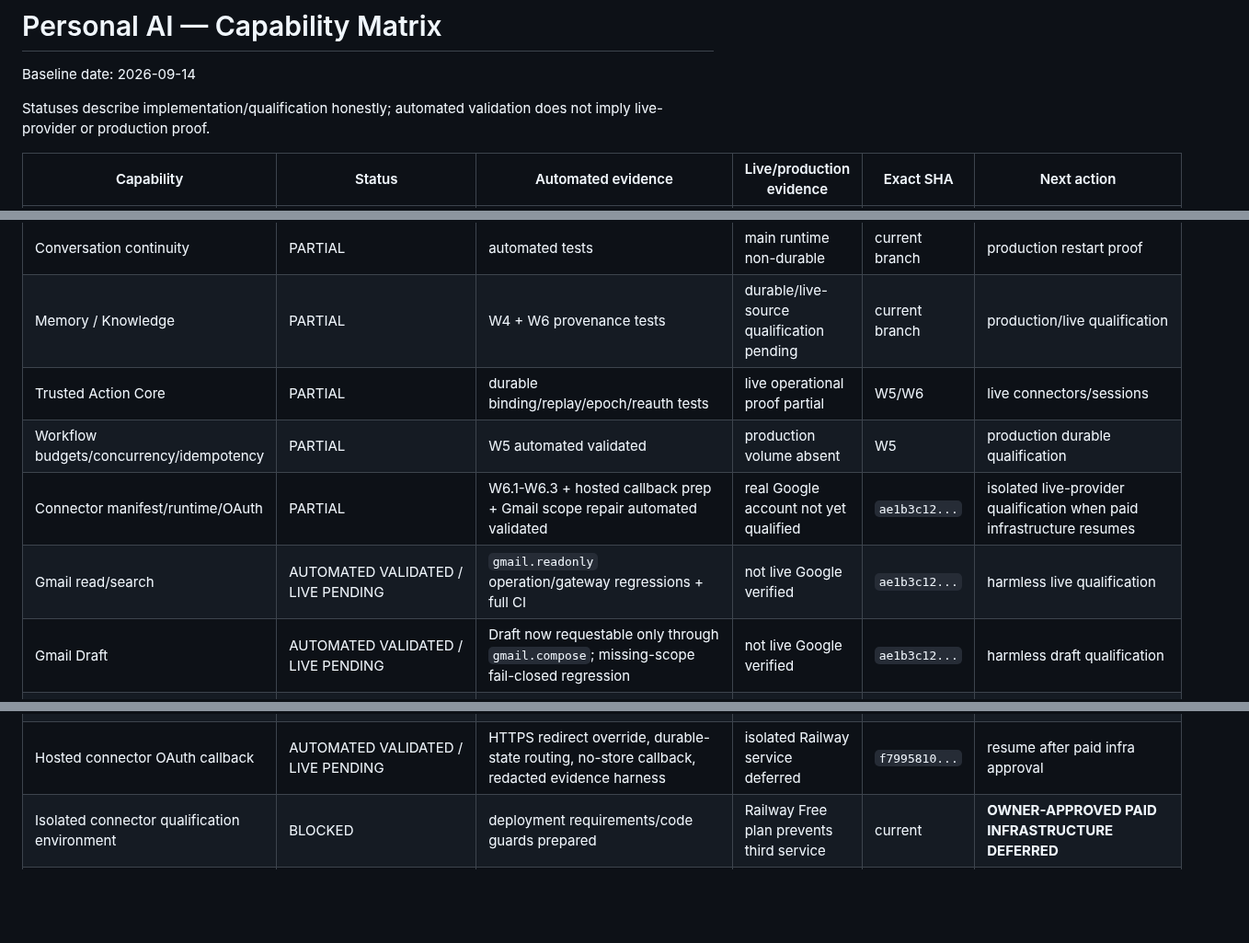
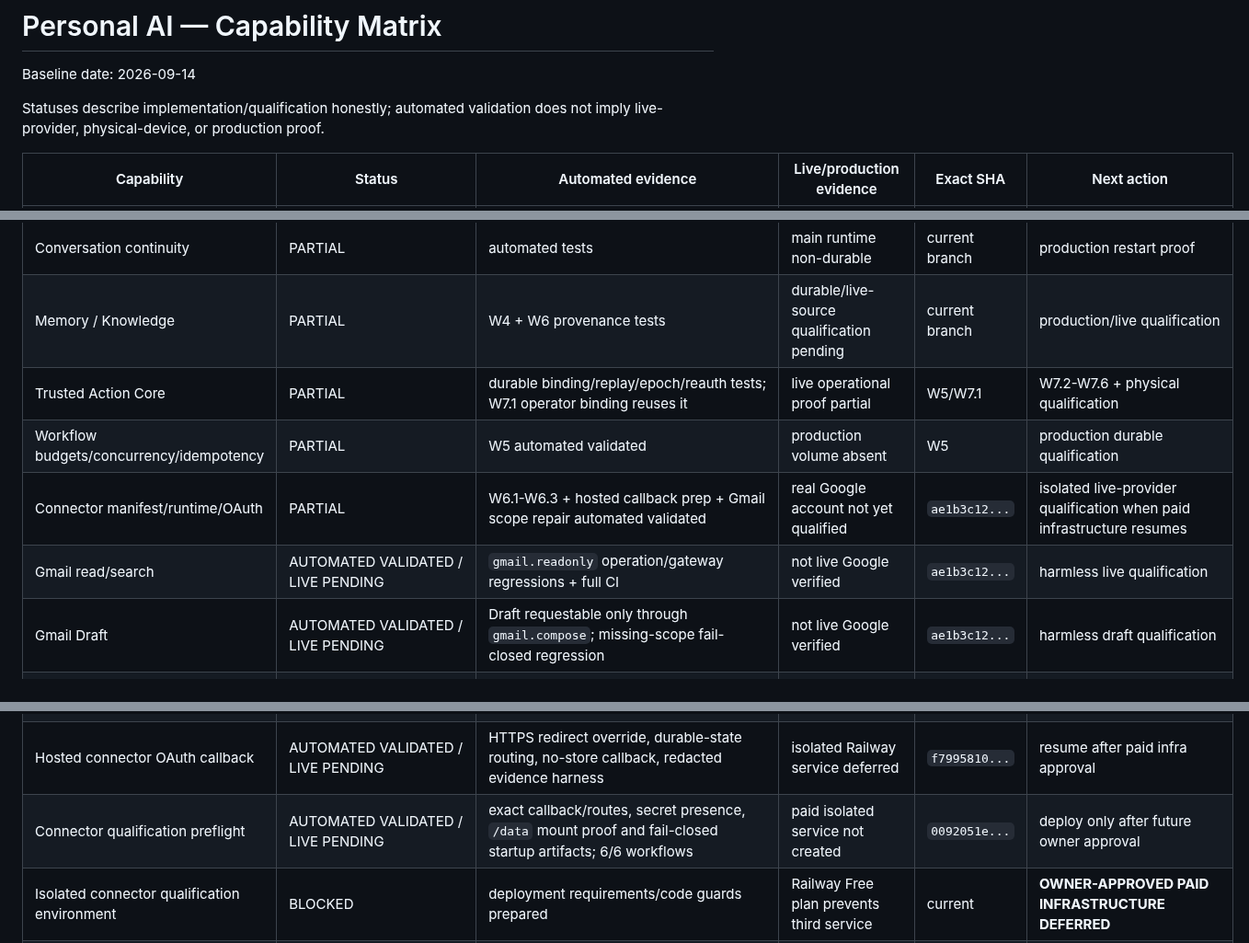
Before and after one commit to sawantvaishnav1994-ai/personal-ai, a Markdown page: docs/CAPABILITY_MATRIX.md, 3 parts joined by grey strips. Shown at 92% size. Rendered like a GitHub page; blank space fills up the shorter version.

```diff
--- a/docs/CAPABILITY_MATRIX.md
+++ b/docs/CAPABILITY_MATRIX.md
@@ -2,7 +2,7 @@
 
 Baseline date: 2026-09-14
 
-Statuses describe implementation/qualification honestly; automated validation does not imply live-provider or production proof.
+Statuses describe implementation/qualification honestly; automated validation does not imply live-provider, physical-device, or production proof.
 
 | Capability | Status | Automated evidence | Live/production evidence | Exact SHA | Next action |
 | --- | --- | --- | --- | --- | --- |
@@ -10,11 +10,11 @@ Statuses describe implementation/qualification honestly; automated validation do
 | Trusted devices/sessions | PARTIAL | binding/revocation tests | physical multi-browser incomplete | current branch | physical trust qualification |
 | Conversation continuity | PARTIAL | automated tests | main runtime non-durable | current branch | production restart proof |
 | Memory / Knowledge | PARTIAL | W4 + W6 provenance tests | durable/live-source qualification pending | current branch | production/live qualification |
-| Trusted Action Core | PARTIAL | durable binding/replay/epoch/reauth tests | live operational proof partial | W5/W6 | live connectors/sessions |
+| Trusted Action Core | PARTIAL | durable binding/replay/epoch/reauth tests; W7.1 operator binding reuses it | live operational proof partial | W5/W7.1 | W7.2-W7.6 + physical qualification |
 | Workflow budgets/concurrency/idempotency | PARTIAL | W5 automated validated | production volume absent | W5 | production durable qualification |
 | Connector manifest/runtime/OAuth | PARTIAL | W6.1-W6.3 + hosted callback prep + Gmail scope repair automated validated | real Google account not yet qualified | `ae1b3c12...` | isolated live-provider qualification when paid infrastructure resumes |
 | Gmail read/search | AUTOMATED VALIDATED / LIVE PENDING | `gmail.readonly` operation/gateway regressions + full CI | not live Google verified | `ae1b3c12...` | harmless live qualification |
-| Gmail Draft | AUTOMATED VALIDATED / LIVE PENDING | Draft now requestable only through `gmail.compose`; missing-scope fail-closed regression | not live Google verified | `ae1b3c12...` | harmless draft qualification |
+| Gmail Draft | AUTOMATED VALIDATED / LIVE PENDING | Draft requestable only through `gmail.compose`; missing-scope fail-closed regression | not live Google verified | `ae1b3c12...` | harmless draft qualification |
 | Gmail Send | AUTOMATED VALIDATED / LIVE PENDING | independent `gmail.send` scope retained; Trusted Action governance | not live Google verified | `ae1b3c12...` | approval-bound live qualification only |
 | Google Calendar | PARTIAL | W6 governed read/write tests | not live Google verified | current W6 | harmless live qualification |
 | Google Drive read-first | PARTIAL | W6.2 exact-head automated validated | not live Google verified | `ecb5e261...` | real Google qualification |
@@ -23,6 +23,7 @@ Statuses describe implementation/qualification honestly; automated validation do
 | Sheets controlled writes | PARTIAL | W6.3 create/bounded RAW update/append exact-head validation | not live Google verified | `95d33a66...` | harmless live qualification |
 | Google scope-union/incremental consent | AUTOMATED VALIDATED / LIVE PENDING | provider catalog includes Gmail/Calendar/Drive/Sheets; cumulative union + reduced-scope regression | provider behavior not yet proven live | `ae1b3c12...` | real incremental-consent proof |
 | Hosted connector OAuth callback | AUTOMATED VALIDATED / LIVE PENDING | HTTPS redirect override, durable-state routing, no-store callback, redacted evidence harness | isolated Railway service deferred | `f7995810...` | resume after paid infra approval |
+| Connector qualification preflight | AUTOMATED VALIDATED / LIVE PENDING | exact callback/routes, secret presence, `/data` mount proof and fail-closed startup artifacts; 6/6 workflows | paid isolated service not created | `0092051e...` | deploy only after future owner approval |
 | Isolated connector qualification environment | BLOCKED | deployment requirements/code guards prepared | Railway Free plan prevents third service | current | **OWNER-APPROVED PAID INFRASTRUCTURE DEFERRED** |
 | Drive/Sheets Knowledge provenance | PARTIAL | W6.2 provenance/NEVER_STORE/version tests | live source ingestion pending | `ecb5e261...` | live source qualification |
 | Apps & Tools connector management | PARTIAL | scope/health/read-write/approval/reauth/recovery UI tests | live owner UX pending | W6.3+ | live account UX |
```
Also changed, not shown: other parts of docs/CAPABILITY_MATRIX.md (+20 -6 lines).
